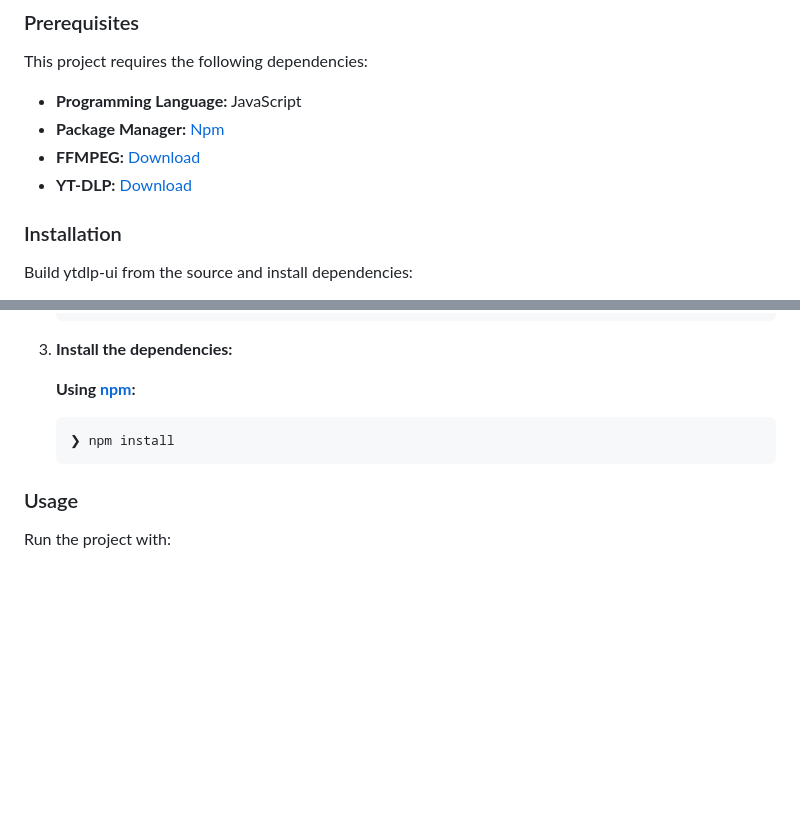
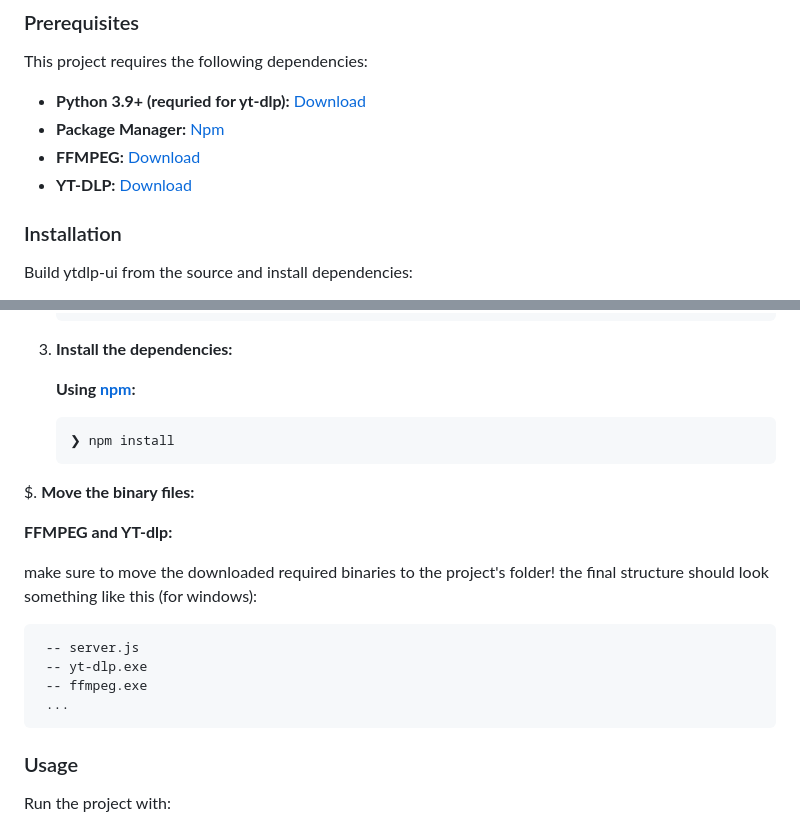
Before and after one commit to Shjpr9/ytdlp-ui, a Markdown page: README.md, 2 parts joined by grey strips. Rendered like a GitHub page; blank space fills up the shorter version.

````diff
--- a/README.md
+++ b/README.md
@@ -51,6 +51,6 @@ This project streamlines media downloads while providing a seamless user experie
 
 This project requires the following dependencies:
 
-- **Programming Language:** JavaScript
-- **Package Manager:** [Npm](https://nodejs.org/en/download)
+- **Python 3.9+ (requried for yt-dlp):** [Download](https://www.python.org/downloads/)
+- **Package Manager:** [Npm](https://nodejs.org/en/download/)
 - **FFMPEG:** [Download](https://ffmpeg.org/download.html)
@@ -80,6 +80,19 @@ Build ytdlp-ui from the source and install dependencies:
    ❯ npm install
    ```
 
+$. **Move the binary files:**
+
+   **FFMPEG and YT-dlp:**
+
+   make sure to move the downloaded required binaries to the project's folder!
+   the final structure should look something like this (for windows):
+   ```
+    -- server.js
+    -- yt-dlp.exe
+    -- ffmpeg.exe
+    ...
+   ```
+
 ### Usage
 
 Run the project with:
````
Also changed, not shown: other parts of README.md (+1 -1 lines).
